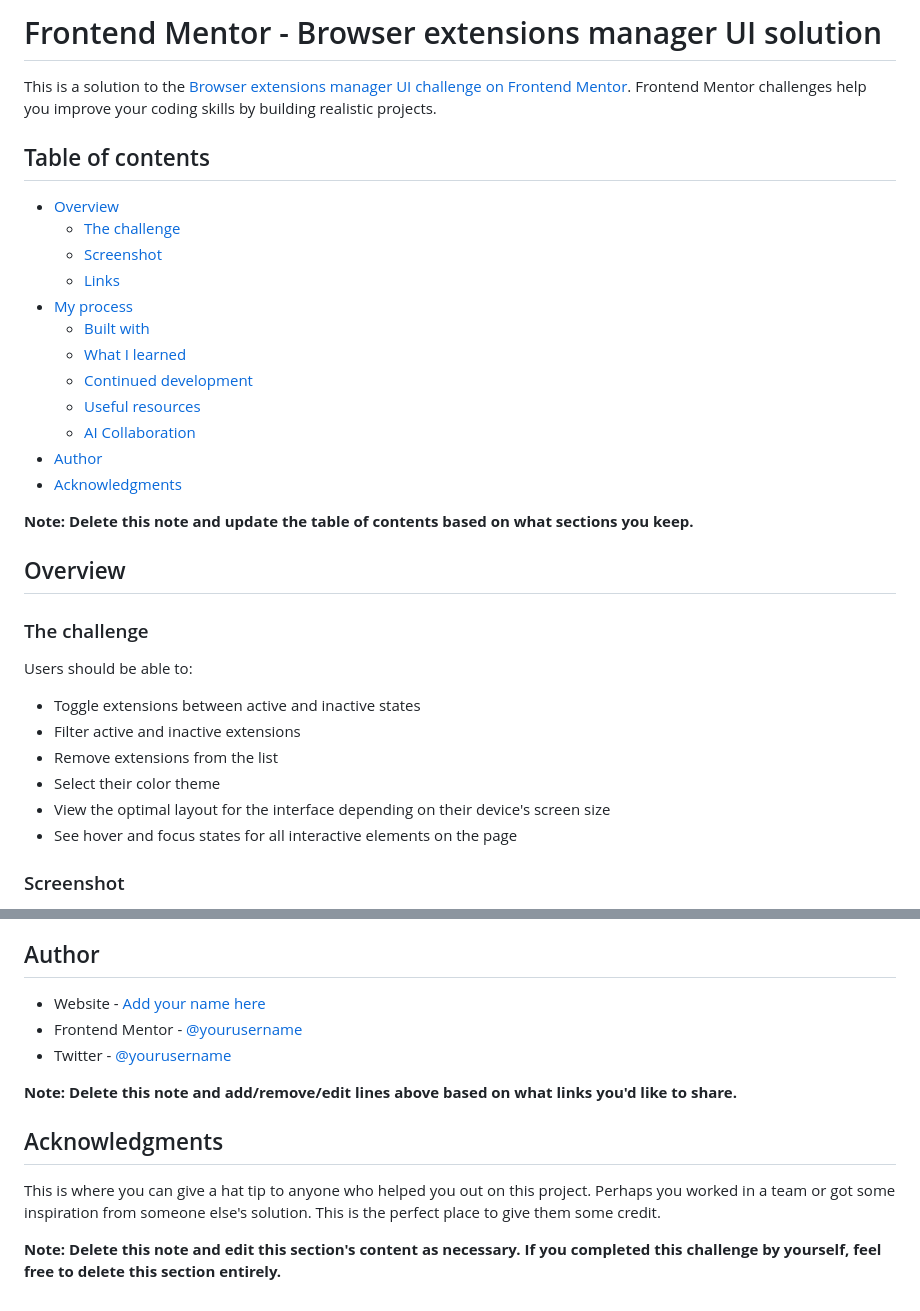
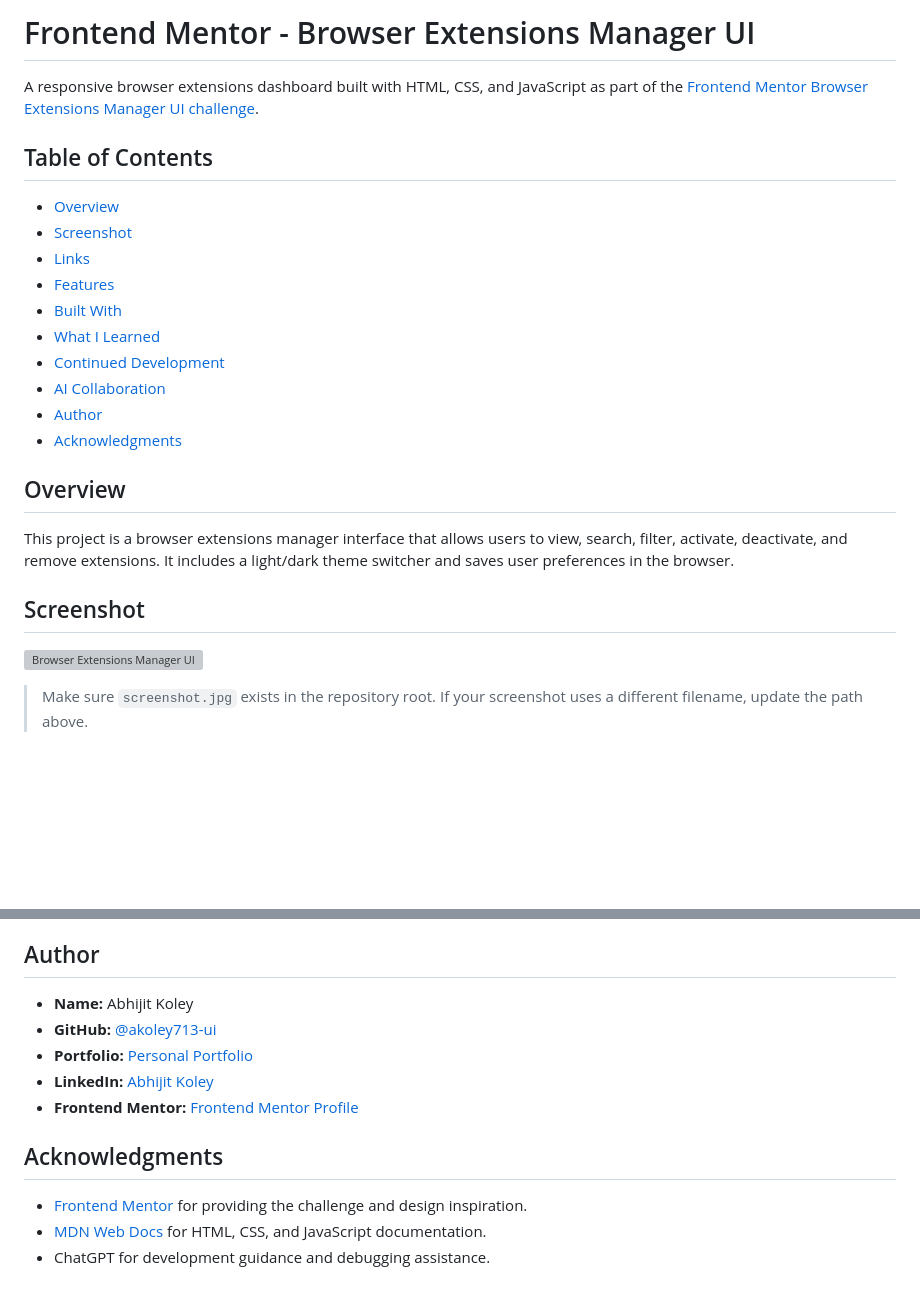
Before and after one commit to akoley713-ui/browser-extensions-manager-ui-main, a Markdown page: README-template.md, 2 parts joined by grey strips. Drawn GitHub-style; blank space fills up the shorter version; grey boxes are pictures that could not be loaded.

```diff
--- a/README-template.md
+++ b/README-template.md
@@ -1,36 +1,27 @@
-# Frontend Mentor - Browser extensions manager UI solution
+# Frontend Mentor - Browser Extensions Manager UI
 
-This is a solution to the [Browser extensions manager UI challenge on Frontend Mentor](https://www.frontendmentor.io/challenges/browser-extension-manager-ui-yNZnOfsMAp). Frontend Mentor challenges help you improve your coding skills by building realistic projects.
+A responsive browser extensions dashboard built with HTML, CSS, and JavaScript as part of the [Frontend Mentor Browser Extensions Manager UI challenge](https://www.frontendmentor.io/challenges/browser-extension-manager-ui-yNZnOfsMAp).
 
-## Table of contents
+## Table of Contents
 
 - [Overview](#overview)
-  - [The challenge](#the-challenge)
-  - [Screenshot](#screenshot)
-  - [Links](#links)
-- [My process](#my-process)
-  - [Built with](#built-with)
-  - [What I learned](#what-i-learned)
-  - [Continued development](#continued-development)
-  - [Useful resources](#useful-resources)
-  - [AI Collaboration](#ai-collaboration)
+- [Screenshot](#screenshot)
+- [Links](#links)
+- [Features](#features)
+- [Built With](#built-with)
+- [What I Learned](#what-i-learned)
+- [Continued Development](#continued-development)
+- [AI Collaboration](#ai-collaboration)
 - [Author](#author)
 - [Acknowledgments](#acknowledgments)
 
-**Note: Delete this note and update the table of contents based on what sections you keep.**
-
 ## Overview
 
-### The challenge
+This project is a browser extensions manager interface that allows users to view, search, filter, activate, deactivate, and remove extensions. It includes a light/dark theme switcher and saves user preferences in the browser.
 
-Users should be able to:
+## Screenshot
 
-- Toggle extensions between active and inactive states
-- Filter active and inactive extensions
-- Remove extensions from the list
-- Select their color theme
-- View the optimal layout for the interface depending on their device's screen size
-- See hover and focus states for all interactive elements on the page
+![Browser Extensions Manager UI](./screenshot.jpg)
 
-### Screenshot
+> Make sure `screenshot.jpg` exists in the repository root. If your screenshot uses a different filename, update the path above.
 
@@ -113,14 +91,14 @@ Describe how you used AI tools (if any) during this project. This helps demonstr
 
 ## Author
 
-- Website - [Add your name here](https://www.your-site.com)
-- Frontend Mentor - [@yourusername](https://www.frontendmentor.io/profile/yourusername)
-- Twitter - [@yourusername](https://www.twitter.com/yourusername)
-
-**Note: Delete this note and add/remove/edit lines above based on what links you'd like to share.**
+- **Name:** Abhijit Koley
+- **GitHub:** [@akoley713-ui](https://github.com/akoley713-ui)
+- **Portfolio:** [Personal Portfolio](https://akoley713-ui.github.io/Portfolio/)
+- **LinkedIn:** [Abhijit Koley](https://www.linkedin.com/in/abhijit-koley-18201a41a/)
+- **Frontend Mentor:** [Frontend Mentor Profile](https://www.frontendmentor.io/)
 
 ## Acknowledgments
 
-This is where you can give a hat tip to anyone who helped you out on this project. Perhaps you worked in a team or got some inspiration from someone else's solution. This is the perfect place to give them some credit.
-
-**Note: Delete this note and edit this section's content as necessary. If you completed this challenge by yourself, feel free to delete this section entirely.**
+- [Frontend Mentor](https://www.frontendmentor.io/) for providing the challenge and design inspiration.
+- [MDN Web Docs](https://developer.mozilla.org/) for HTML, CSS, and JavaScript documentation.
+- ChatGPT for development guidance and debugging assistance.
```
Also changed, not shown: other parts of README-template.md (+48 -61 lines).
